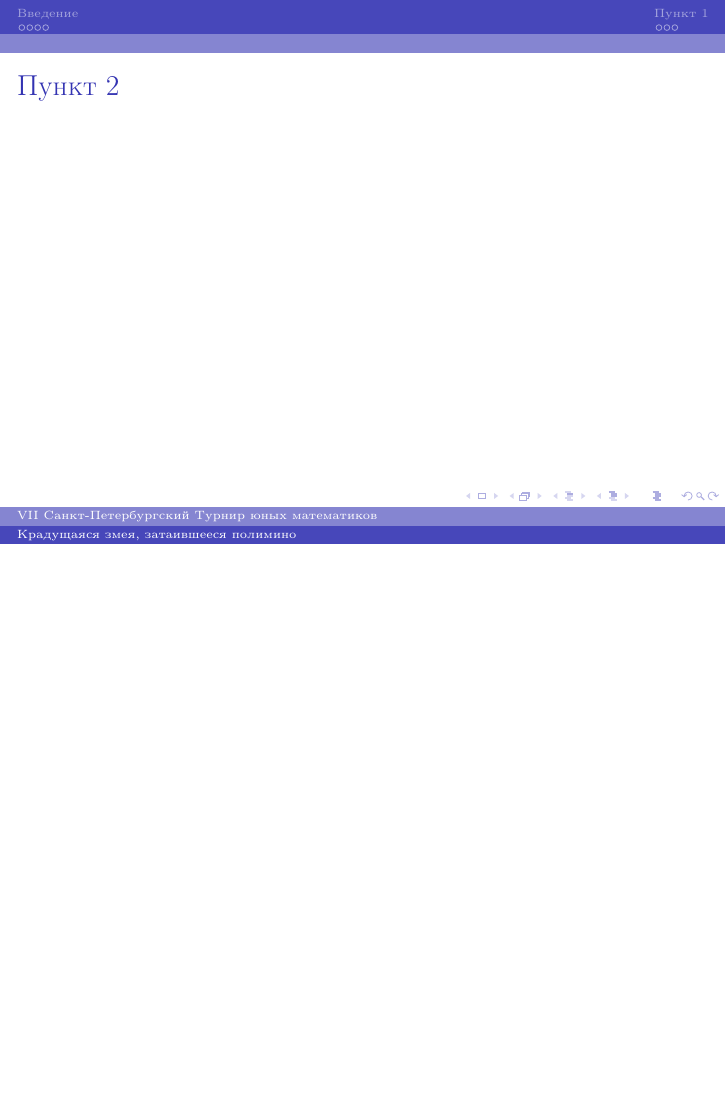
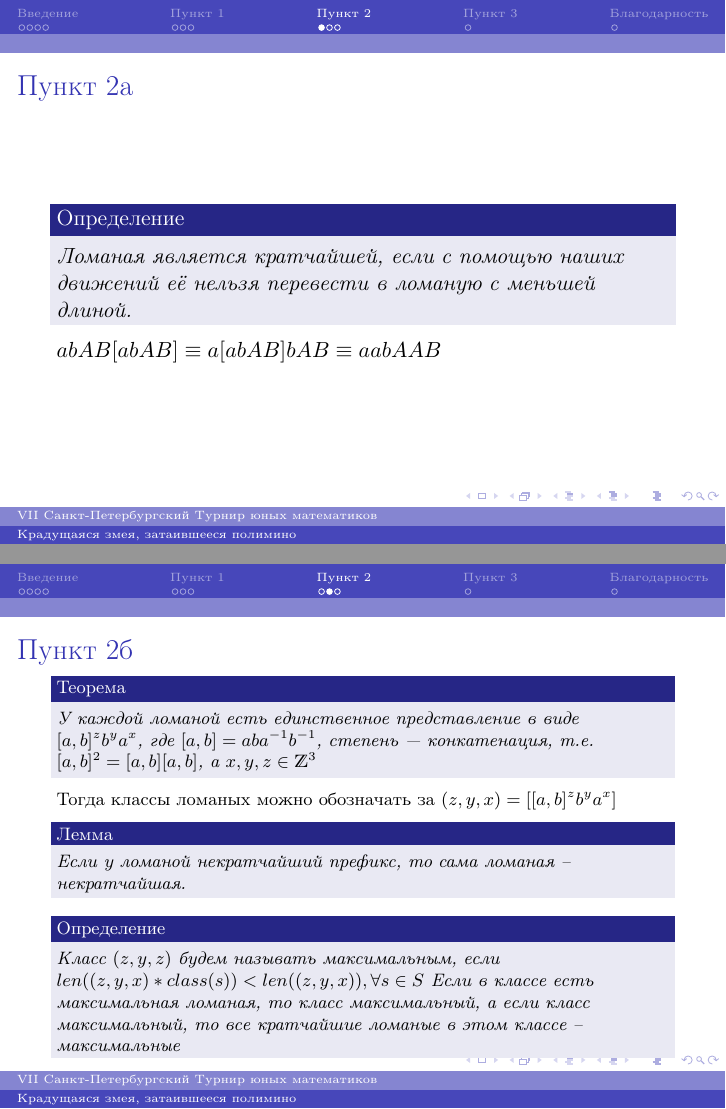
Before and after one commit to Cow-berry/SPTYM, LaTeX slides (presentation/presentation.tex): page 9 of 9 before the commit and pages 9 and 10 of 13 after it, the two joined at a grey line, the shorter picture padded with empty space. The pictures show the PDF file presentation/presentation.pdf that the author committed with the source.

Commit message:
presave of presentation

```diff
--- a/presentation/presentation.tex
+++ b/presentation/presentation.tex
@@ -149,7 +150,32 @@ bbabAAba$
 
 	Очевидно, что площадь первой ломаной (1) не равна площади второй (4), а значит они неэквивалентны.
 \end{frame}
+%%%%%%%%%%%%%%%%%%%%%%%%%%%%%%%%%%%%%%%%%%%%%%%%%%
+%%%%%%%%%%%%%%%%%%%%%%%%%%%%%%%%%%%%%%%%%%%%%%%%%%
+
 \section{Пункт 2}
-\begin{frame}{Пункт 2}
+\begin{frame}{Пункт 2a}
+	\begin{Def}
+		Ломаная является кратчайшей, если с помощью наших движений её нельзя перевести в ломаную с меньшей длиной.
+	\end{Def}
+	$abAB[abAB] \equiv a[abAB]bAB\equiv aabAAB$
 
 \end{frame}
+
+\begin{frame}{Пункт 2б}
+\begin{footnotesize}
+\begin{Th}
+	У каждой ломаной есть единственное представление в виде $[a, b]^zb^ya^x$, где $[a, b] = aba^{-1}b^{-1}$, степень --- конкатенация, т.е. $[a, b]^2 = [a, b][a, b]$, а $x, y, z\in\mathds{Z}^3$
+\end{Th}
+
+Тогда классы ломаных можно обозначать за $(z, y, x) = [[a, b]^zb^ya^x]$
+
+\begin{Lm}
+	Если у ломаной некратчайший префикс, то сама ломаная -- некратчайшая.
+\end{Lm}
+\begin{Def}
+	Класс $(z, y, z)$ будем называть максимальным, если $len((z, y, x)*class(s))<len((z, y, x)) , \forall s\in S$
+	Если в классе есть максимальная ломаная, то класс максимальный, а если класс максимальный, то все кратчайшие ломаные в этом классе -- максимальные
+\end{Def}
+\end{footnotesize}
+\end{frame}
@@ -155,0 +206,12 @@ bbabAAba$
+\begin{frame}{Пункт 3}
+	Замкнутые кратчайшие ломаные -- максимальные -- простые.
+
+	\begin{Def}
+	Полимино -- плоские геометрические фигуры, образованные путём соединения нескольких одноклеточных квадратов по их сторонам
+\end{Def}
+
+\gr{0.4}{babaBaBAAA}
+\gr{0.4}{bbbaBBaBAA}
+\end{frame}
+\section{Благодарность}
+\begin{frame}{Благодарность}
```
Also changed, not shown: presentation/presentation.pdf, presentation/presentation.tex (29 more changed lines), 7 other files.
